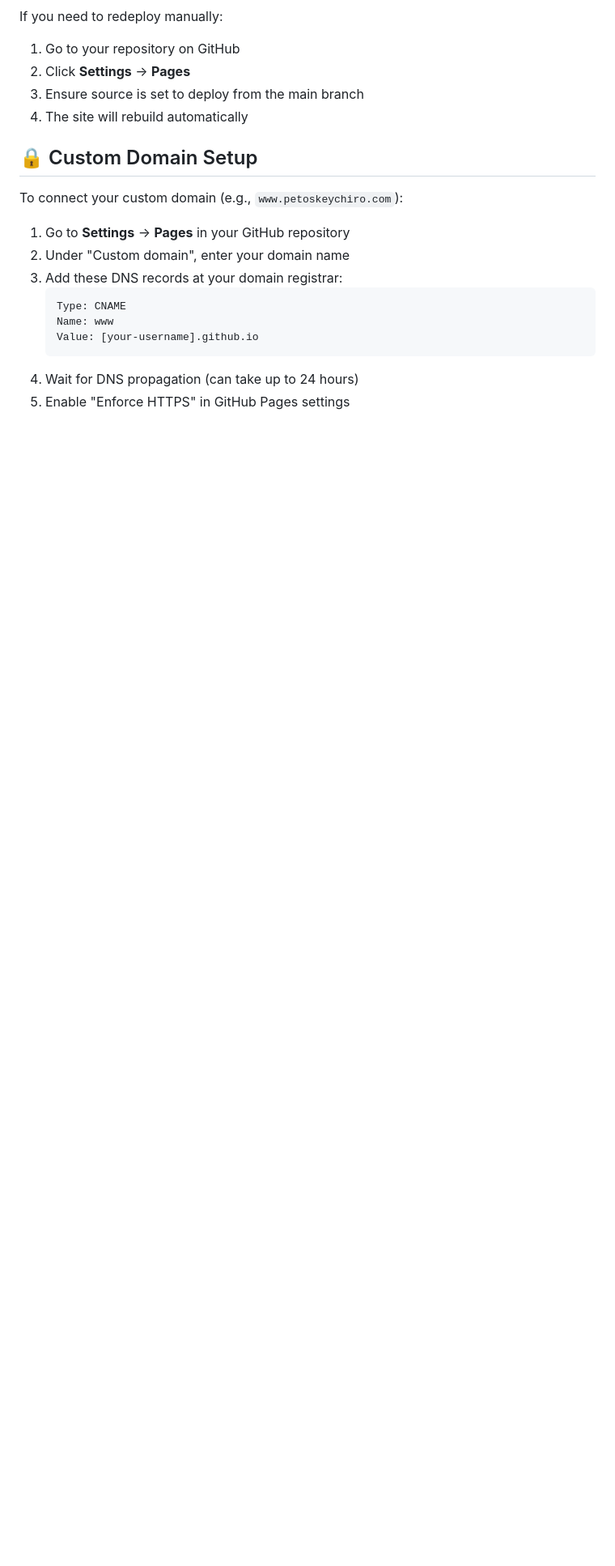
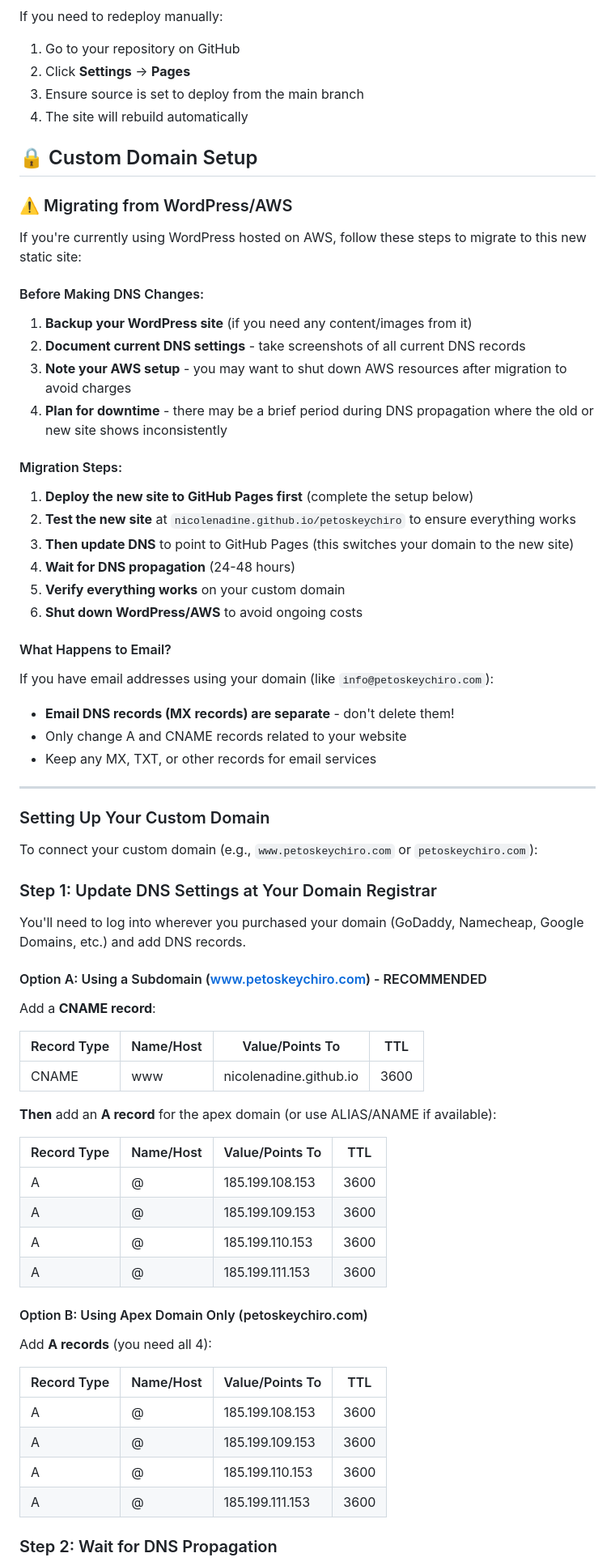
Before and after one commit to nicolenadine/petoskeychiro, a Markdown page: README.md, the part around the change printed below. Shown: that part at 81% size. GitHub-like rendering; blank space fills up the shorter version.

Commit message:
Update README with DNS setup and WordPress/AWS migration instructions

````diff
--- a/README.md
+++ b/README.md
@@ -125,15 +125,73 @@ If you need to redeploy manually:
 
 ## 🔒 Custom Domain Setup
 
-To connect your custom domain (e.g., `www.petoskeychiro.com`):
+### ⚠️ Migrating from WordPress/AWS
 
-1. Go to **Settings** → **Pages** in your GitHub repository
-2. Under "Custom domain", enter your domain name
-3. Add these DNS records at your domain registrar:
-   ```
-   Type: CNAME
-   Name: www
-   Value: [your-username].github.io
-   ```
-4. Wait for DNS propagation (can take up to 24 hours)
-5. Enable "Enforce HTTPS" in GitHub Pages settings
+If you're currently using WordPress hosted on AWS, follow these steps to migrate to this new static site:
+
+#### Before Making DNS Changes:
+
+1. **Backup your WordPress site** (if you need any content/images from it)
+2. **Document current DNS settings** - take screenshots of all current DNS records
+3. **Note your AWS setup** - you may want to shut down AWS resources after migration to avoid charges
+4. **Plan for downtime** - there may be a brief period during DNS propagation where the old or new site shows inconsistently
+
+#### Migration Steps:
+
+1. **Deploy the new site to GitHub Pages first** (complete the setup below)
+2. **Test the new site** at `nicolenadine.github.io/petoskeychiro` to ensure everything works
+3. **Then update DNS** to point to GitHub Pages (this switches your domain to the new site)
+4. **Wait for DNS propagation** (24-48 hours)
+5. **Verify everything works** on your custom domain
+6. **Shut down WordPress/AWS** to avoid ongoing costs
+
+#### What Happens to Email?
+
+If you have email addresses using your domain (like `info@petoskeychiro.com`):
+- **Email DNS records (MX records) are separate** - don't delete them!
+- Only change A and CNAME records related to your website
+- Keep any MX, TXT, or other records for email services
+
+---
+
+### Setting Up Your Custom Domain
+
+To connect your custom domain (e.g., `www.petoskeychiro.com` or `petoskeychiro.com`):
+
+
+### Step 1: Update DNS Settings at Your Domain Registrar
+
+You'll need to log into wherever you purchased your domain (GoDaddy, Namecheap, Google Domains, etc.) and add DNS records.
+
+#### Option A: Using a Subdomain (www.petoskeychiro.com) - RECOMMENDED
+
+Add a **CNAME record**:
+
+| Record Type | Name/Host | Value/Points To              | TTL  |
+|-------------|-----------|------------------------------|------|
+| CNAME       | www       | nicolenadine.github.io       | 3600 |
+
+**Then** add an **A record** for the apex domain (or use ALIAS/ANAME if available):
+
+| Record Type | Name/Host | Value/Points To    | TTL  |
+|-------------|-----------|-------------------|------|
+| A           | @         | 185.199.108.153   | 3600 |
+| A           | @         | 185.199.109.153   | 3600 |
+| A           | @         | 185.199.110.153   | 3600 |
+| A           | @         | 185.199.111.153   | 3600 |
+
+#### Option B: Using Apex Domain Only (petoskeychiro.com)
+
+Add **A records** (you need all 4):
+
+| Record Type | Name/Host | Value/Points To    | TTL  |
+|-------------|-----------|-------------------|------|
+| A           | @         | 185.199.108.153   | 3600 |
+| A           | @         | 185.199.109.153   | 3600 |
+| A           | @         | 185.199.110.153   | 3600 |
+| A           | @         | 185.199.111.153   | 3600 |
+
+
+
+### Step 2: Wait for DNS Propagation
+
````
Also changed, not shown: other parts of README.md (+58 -0 lines).
